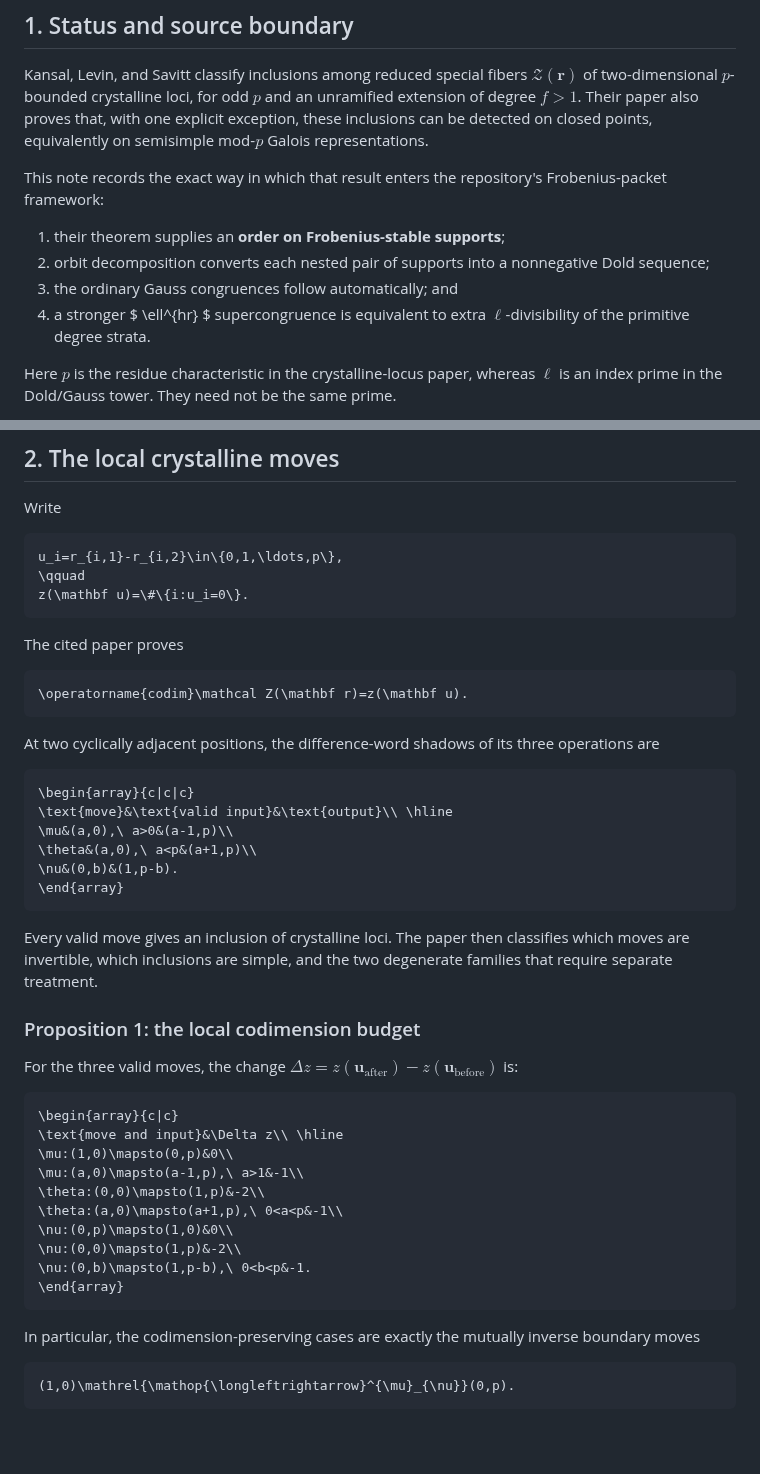
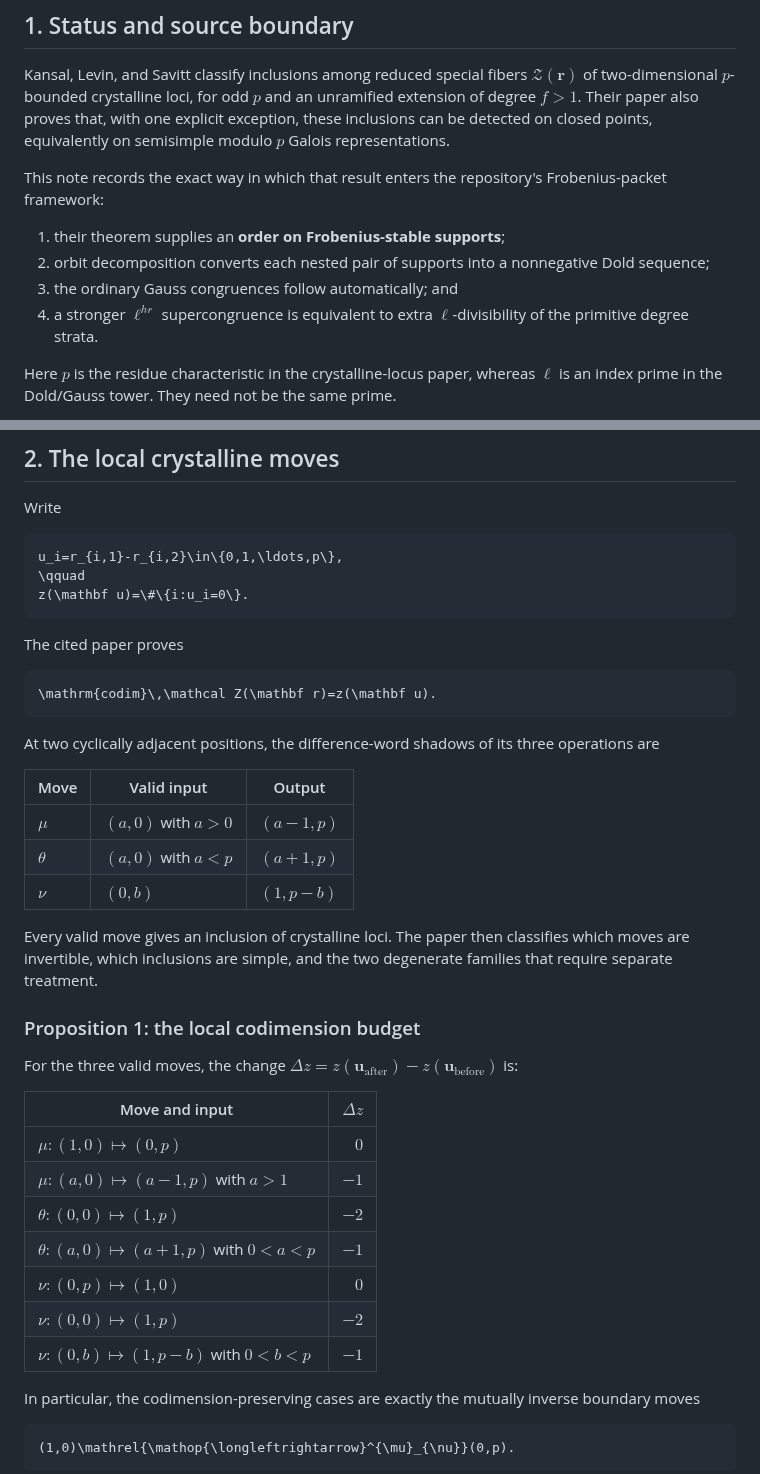
Before and after one commit to rbajaj5/a183068-supercongruence, a Markdown page: related-results/CrystallineLocusSupportFrobeniusBridge.md, 2 parts joined by grey strips. Drawn GitHub-style; blank space fills up the shorter version.

Commit message:
Use GitHub-safe math tables

````diff
--- a/related-results/CrystallineLocusSupportFrobeniusBridge.md
+++ b/related-results/CrystallineLocusSupportFrobeniusBridge.md
@@ -6,7 +6,7 @@ Kansal, Levin, and Savitt classify inclusions among reduced special fibers
 $\mathcal Z(\mathbf r)$ of two-dimensional $p$-bounded crystalline loci,
 for odd $p$ and an unramified extension of degree $f>1$.  Their paper
 also proves that, with one explicit exception, these inclusions can be
-detected on closed points, equivalently on semisimple mod-$p$ Galois
+detected on closed points, equivalently on semisimple modulo $p$ Galois
 representations.
 
 This note records the exact way in which that result enters the repository's
@@ -16,7 +16,7 @@ Frobenius-packet framework:
 2. orbit decomposition converts each nested pair of supports into a
    nonnegative Dold sequence;
 3. the ordinary Gauss congruences follow automatically; and
-4. a stronger $ \ell^{hr} $ supercongruence is equivalent to extra
+4. a stronger $\ell^{hr}$ supercongruence is equivalent to extra
    $\ell$-divisibility of the primitive degree strata.
 
 Here $p$ is the residue characteristic in the crystalline-locus paper,
@@ -46,20 +46,17 @@ z(\mathbf u)=\#\{i:u_i=0\}.
 The cited paper proves
 
 ```math
-\operatorname{codim}\mathcal Z(\mathbf r)=z(\mathbf u).
+\mathrm{codim}\,\mathcal Z(\mathbf r)=z(\mathbf u).
 ```
 
 At two cyclically adjacent positions, the difference-word shadows of its
 three operations are
 
-```math
-\begin{array}{c|c|c}
-\text{move}&\text{valid input}&\text{output}\\ \hline
-\mu&(a,0),\ a>0&(a-1,p)\\
-\theta&(a,0),\ a<p&(a+1,p)\\
-\nu&(0,b)&(1,p-b).
-\end{array}
-```
+| Move | Valid input | Output |
+| --- | --- | --- |
+| $\mu$ | $(a,0)$ with $a>0$ | $(a-1,p)$ |
+| $\theta$ | $(a,0)$ with $a<p$ | $(a+1,p)$ |
+| $\nu$ | $(0,b)$ | $(1,p-b)$ |
 
 Every valid move gives an inclusion of crystalline loci.  The paper then
 classifies which moves are invertible, which inclusions are simple, and the
@@ -71,18 +68,15 @@ For the three valid moves, the change
 $\Delta z=z(\mathbf u_{\mathrm{after}})-z(\mathbf u_{\mathrm{before}})$
 is:
 
-```math
-\begin{array}{c|c}
-\text{move and input}&\Delta z\\ \hline
-\mu:(1,0)\mapsto(0,p)&0\\
-\mu:(a,0)\mapsto(a-1,p),\ a>1&-1\\
-\theta:(0,0)\mapsto(1,p)&-2\\
-\theta:(a,0)\mapsto(a+1,p),\ 0<a<p&-1\\
-\nu:(0,p)\mapsto(1,0)&0\\
-\nu:(0,0)\mapsto(1,p)&-2\\
-\nu:(0,b)\mapsto(1,p-b),\ 0<b<p&-1.
-\end{array}
-```
+| Move and input | $\Delta z$ |
+| --- | ---: |
+| $\mu:(1,0)\mapsto(0,p)$ | $0$ |
+| $\mu:(a,0)\mapsto(a-1,p)$ with $a>1$ | $-1$ |
+| $\theta:(0,0)\mapsto(1,p)$ | $-2$ |
+| $\theta:(a,0)\mapsto(a+1,p)$ with $0<a<p$ | $-1$ |
+| $\nu:(0,p)\mapsto(1,0)$ | $0$ |
+| $\nu:(0,0)\mapsto(1,p)$ | $-2$ |
+| $\nu:(0,b)\mapsto(1,p-b)$ with $0<b<p$ | $-1$ |
 
 In particular, the codimension-preserving cases are exactly the mutually
 inverse boundary moves
````
